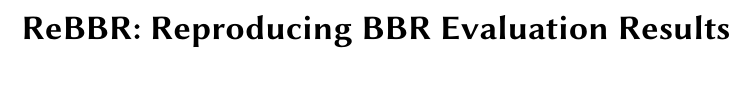
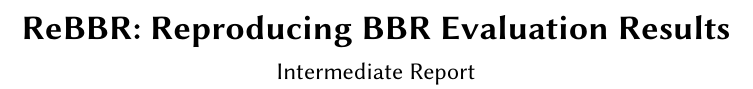
Before and after one commit to jervisfm/rebbr, a LaTeX paper (report/main.tex): part of one column of page 1 of 3, cut so that both start at the same text. Compiled offline with pdfLaTeX.

Commit message:
Add intermediate report subtitle

```diff
--- a/report/main.tex
+++ b/report/main.tex
@@ -27,7 +27,7 @@
 
 \begin{document}
 \title{ReBBR: Reproducing BBR Evaluation Results}
-% \subtitle{Extended Abstract}
+\subtitle{Intermediate Report}
 
 \author{Luke Hsiao}
 \affiliation{%
```
Also changed, not shown: report/main.pdf.
